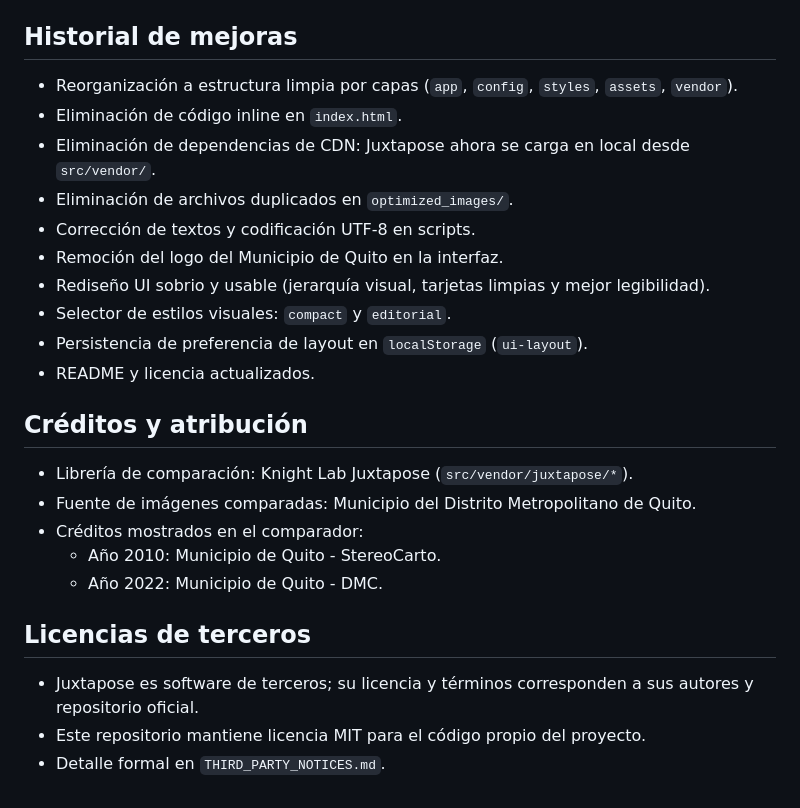
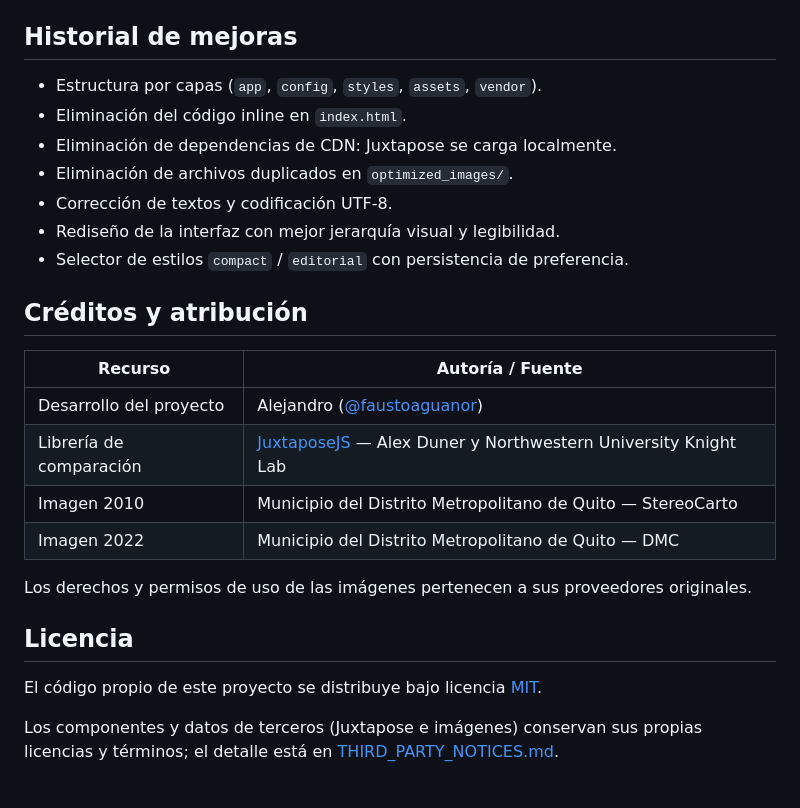
Before and after one commit to faustoaguanor/DemoYuxtapose, a Markdown page: README.md, the part around one of its changes. Rendered like a GitHub page.

```diff
--- a/README.md
+++ b/README.md
@@ -67,27 +75,27 @@ DemoYuxtapose/
 
 ## Historial de mejoras
 
-- Reorganización a estructura limpia por capas (`app`, `config`, `styles`, `assets`, `vendor`).
-- Eliminación de código inline en `index.html`.
-- Eliminación de dependencias de CDN: Juxtapose ahora se carga en local desde `src/vendor/`.
+- Estructura por capas (`app`, `config`, `styles`, `assets`, `vendor`).
+- Eliminación del código inline en `index.html`.
+- Eliminación de dependencias de CDN: Juxtapose se carga localmente.
 - Eliminación de archivos duplicados en `optimized_images/`.
-- Corrección de textos y codificación UTF-8 en scripts.
-- Remoción del logo del Municipio de Quito en la interfaz.
-- Rediseño UI sobrio y usable (jerarquía visual, tarjetas limpias y mejor legibilidad).
-- Selector de estilos visuales: `compact` y `editorial`.
-- Persistencia de preferencia de layout en `localStorage` (`ui-layout`).
-- README y licencia actualizados.
+- Corrección de textos y codificación UTF-8.
+- Rediseño de la interfaz con mejor jerarquía visual y legibilidad.
+- Selector de estilos `compact` / `editorial` con persistencia de preferencia.
 
 ## Créditos y atribución
 
-- Librería de comparación: Knight Lab Juxtapose (`src/vendor/juxtapose/*`).
-- Fuente de imágenes comparadas: Municipio del Distrito Metropolitano de Quito.
-- Créditos mostrados en el comparador:
-  - Año 2010: Municipio de Quito - StereoCarto.
-  - Año 2022: Municipio de Quito - DMC.
+| Recurso | Autoría / Fuente |
+| --- | --- |
+| Desarrollo del proyecto | Alejandro ([@faustoaguanor](https://github.com/faustoaguanor)) |
+| Librería de comparación | [JuxtaposeJS](https://juxtapose.knightlab.com/) — Alex Duner y Northwestern University Knight Lab |
+| Imagen 2010 | Municipio del Distrito Metropolitano de Quito — StereoCarto |
+| Imagen 2022 | Municipio del Distrito Metropolitano de Quito — DMC |
 
-## Licencias de terceros
+Los derechos y permisos de uso de las imágenes pertenecen a sus proveedores originales.
 
-- Juxtapose es software de terceros; su licencia y términos corresponden a sus autores y repositorio oficial.
-- Este repositorio mantiene licencia MIT para el código propio del proyecto.
-- Detalle formal en `THIRD_PARTY_NOTICES.md`.
+## Licencia
+
+El código propio de este proyecto se distribuye bajo licencia [MIT](LICENSE).
+
+Los componentes y datos de terceros (Juxtapose e imágenes) conservan sus propias licencias y términos; el detalle está en [THIRD_PARTY_NOTICES.md](THIRD_PARTY_NOTICES.md).
```
Also changed, not shown: other parts of README.md (+39 -31 lines).
